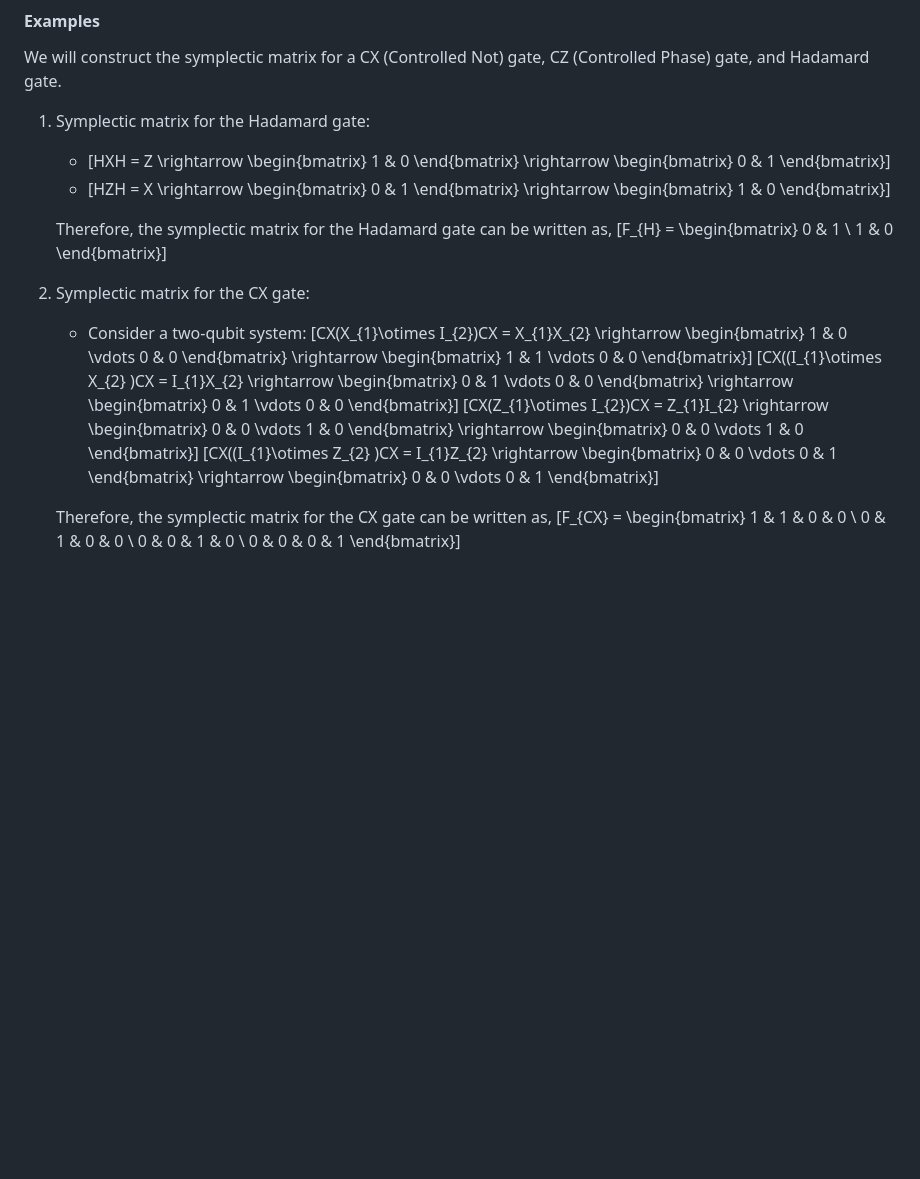
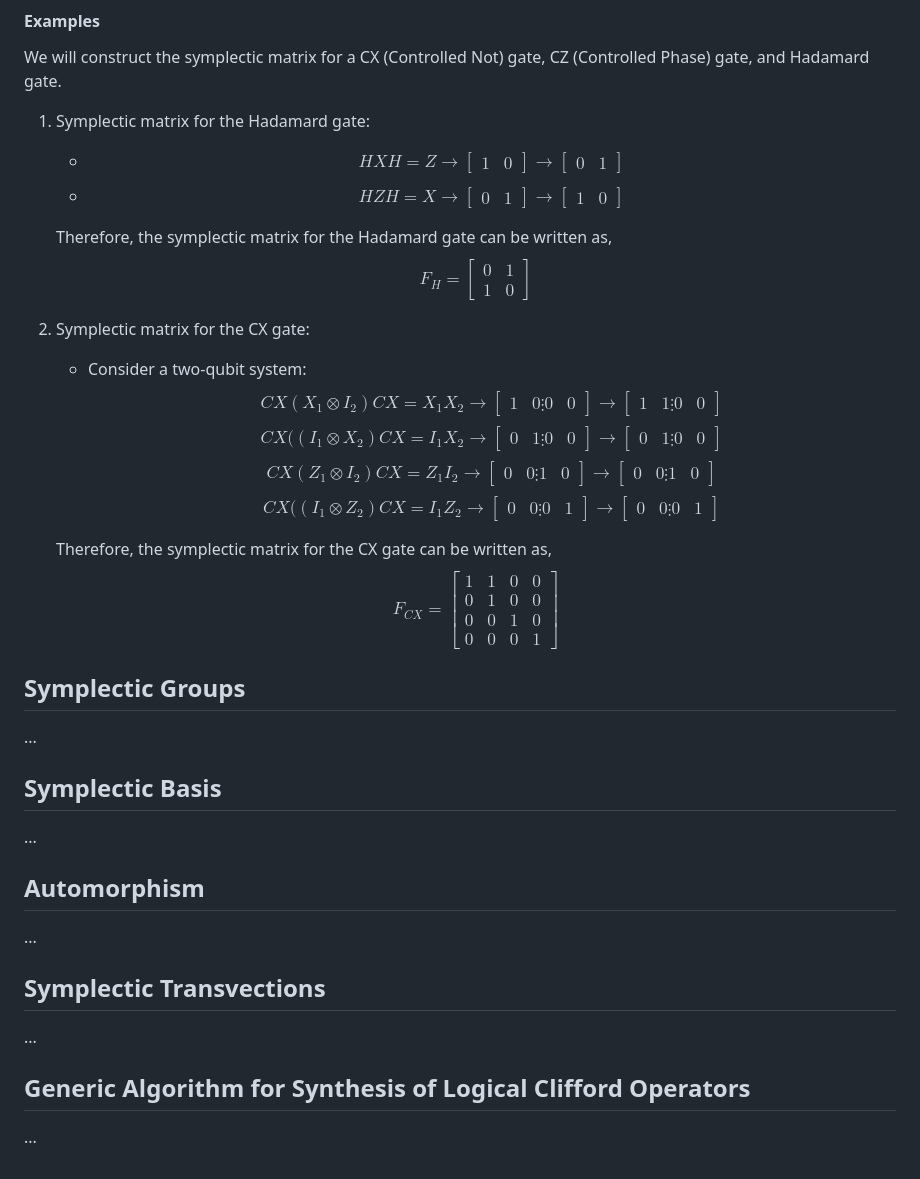
Before and after one commit to AparnaGupta0301/Logical-Clifford-Synthesis, a Markdown page: README.md, the part around the change printed below. Rendered like a GitHub page; blank space fills up the shorter version.

```diff
--- a/README.md
+++ b/README.md
@@ -96,18 +96,38 @@ where the symplectic form in $F^{2m}_{m}$ is \(\Omega = \begin{bmatrix} 0 & I_{m
 We will construct the symplectic matrix for a CX (Controlled Not) gate, CZ (Controlled Phase) gate, and Hadamard gate.
 
 1. Symplectic matrix for the Hadamard gate:
-   - \[HXH = Z \rightarrow \begin{bmatrix} 1 & 0 \end{bmatrix} \rightarrow \begin{bmatrix} 0 & 1 \end{bmatrix}\]
-   - \[HZH = X \rightarrow \begin{bmatrix} 0 & 1 \end{bmatrix} \rightarrow \begin{bmatrix} 1 & 0 \end{bmatrix}\]
+   - $$HXH = Z \rightarrow \begin{bmatrix} 1 & 0 \end{bmatrix} \rightarrow \begin{bmatrix} 0 & 1 \end{bmatrix}$$
+   - $$HZH = X \rightarrow \begin{bmatrix} 0 & 1 \end{bmatrix} \rightarrow \begin{bmatrix} 1 & 0 \end{bmatrix}$$
 
    Therefore, the symplectic matrix for the Hadamard gate can be written as,
-   \[F_{H} = \begin{bmatrix} 0 & 1 \\ 1 & 0 \end{bmatrix}\]
+   $$F_{H} = \begin{bmatrix} 0 & 1 \\ 1 & 0 \end{bmatrix}$$
 
 2. Symplectic matrix for the CX gate:
    - Consider a two-qubit system:
-     \[CX(X_{1}\otimes I_{2})CX = X_{1}X_{2} \rightarrow \begin{bmatrix} 1 & 0 \vdots 0 & 0 \end{bmatrix} \rightarrow \begin{bmatrix} 1 & 1 \vdots 0 & 0 \end{bmatrix}\]
-     \[CX((I_{1}\otimes X_{2} )CX = I_{1}X_{2} \rightarrow \begin{bmatrix} 0 & 1 \vdots 0 & 0 \end{bmatrix} \rightarrow \begin{bmatrix} 0 & 1 \vdots 0 & 0 \end{bmatrix}\]
-     \[CX(Z_{1}\otimes I_{2})CX = Z_{1}I_{2} \rightarrow \begin{bmatrix} 0 & 0 \vdots 1 & 0 \end{bmatrix} \rightarrow \begin{bmatrix} 0 & 0 \vdots 1 & 0 \end{bmatrix}\]
-     \[CX((I_{1}\otimes Z_{2} )CX = I_{1}Z_{2} \rightarrow \begin{bmatrix} 0 & 0 \vdots 0 & 1 \end{bmatrix} \rightarrow \begin{bmatrix} 0 & 0 \vdots 0 & 1 \end{bmatrix}\]
+     $$CX(X_{1}\otimes I_{2})CX = X_{1}X_{2} \rightarrow \begin{bmatrix} 1 & 0 \vdots 0 & 0 \end{bmatrix} \rightarrow \begin{bmatrix} 1 & 1 \vdots 0 & 0 \end{bmatrix}$$
+     $$CX((I_{1}\otimes X_{2} )CX = I_{1}X_{2} \rightarrow \begin{bmatrix} 0 & 1 \vdots 0 & 0 \end{bmatrix} \rightarrow \begin{bmatrix} 0 & 1 \vdots 0 & 0 \end{bmatrix}$$
+     $$CX(Z_{1}\otimes I_{2})CX = Z_{1}I_{2} \rightarrow \begin{bmatrix} 0 & 0 \vdots 1 & 0 \end{bmatrix} \rightarrow \begin{bmatrix} 0 & 0 \vdots 1 & 0 \end{bmatrix}$$
+     $$CX((I_{1}\otimes Z_{2} )CX = I_{1}Z_{2} \rightarrow \begin{bmatrix} 0 & 0 \vdots 0 & 1 \end{bmatrix} \rightarrow \begin{bmatrix} 0 & 0 \vdots 0 & 1 \end{bmatrix}$$
 
    Therefore, the symplectic matrix for the CX gate can be written as,
-   \[F_{CX} = \begin{bmatrix} 1 & 1 & 0 & 0 \\ 0 & 1 & 0 & 0 \\ 0 & 0 & 1 & 0 \\ 0 & 0 & 0 & 1 \end{bmatrix}\]
+   $$F_{CX} = \begin{bmatrix} 1 & 1 & 0 & 0 \\ 0 & 1 & 0 & 0 \\ 0 & 0 & 1 & 0 \\ 0 & 0 & 0 & 1 \end{bmatrix}$$
+
+## Symplectic Groups
+
+...
+
+## Symplectic Basis
+
+...
+
+## Automorphism
+
+...
+
+## Symplectic Transvections
+
+...
+
+## Generic Algorithm for Synthesis of Logical Clifford Operators
+
+...
```
Also changed, not shown: other parts of README.md (+18 -18 lines).
